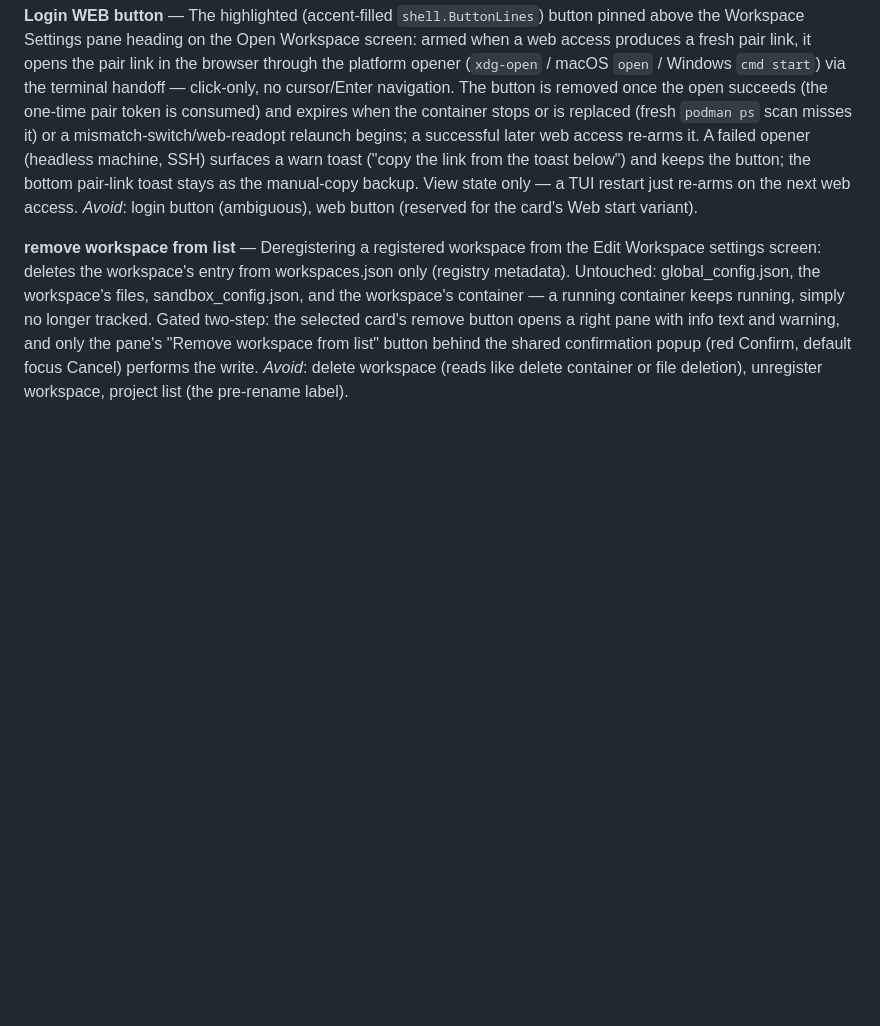
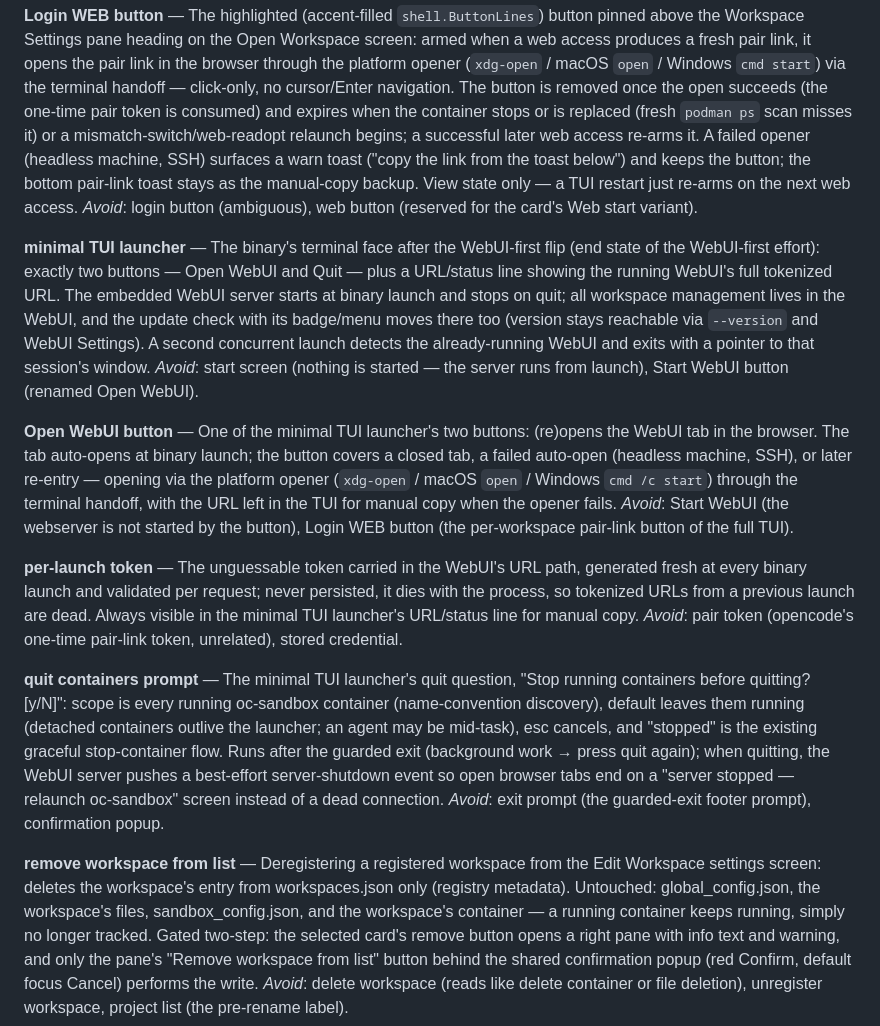
Before and after one commit to shredingerlabs/oc_sandbox, a Markdown page: CONTEXT.md, the part around the change. Rendered like a GitHub page; blank space fills up the shorter version.

Commit message:
glossary: minimal TUI launcher terms from wayfinder #138

```diff
--- a/CONTEXT.md
+++ b/CONTEXT.md
@@ -244,6 +244,14 @@
 
 **Login WEB button** — The highlighted (accent-filled `shell.ButtonLines`) button pinned above the Workspace Settings pane heading on the Open Workspace screen: armed when a web access produces a fresh pair link, it opens the pair link in the browser through the platform opener (`xdg-open` / macOS `open` / Windows `cmd start`) via the terminal handoff — click-only, no cursor/Enter navigation. The button is removed once the open succeeds (the one-time pair token is consumed) and expires when the container stops or is replaced (fresh `podman ps` scan misses it) or a mismatch-switch/web-readopt relaunch begins; a successful later web access re-arms it. A failed opener (headless machine, SSH) surfaces a warn toast ("copy the link from the toast below") and keeps the button; the bottom pair-link toast stays as the manual-copy backup. View state only — a TUI restart just re-arms on the next web access. _Avoid_: login button (ambiguous), web button (reserved for the card's Web start variant).
 
+**minimal TUI launcher** — The binary's terminal face after the WebUI-first flip (end state of the WebUI-first effort): exactly two buttons — Open WebUI and Quit — plus a URL/status line showing the running WebUI's full tokenized URL. The embedded WebUI server starts at binary launch and stops on quit; all workspace management lives in the WebUI, and the update check with its badge/menu moves there too (version stays reachable via `--version` and WebUI Settings). A second concurrent launch detects the already-running WebUI and exits with a pointer to that session's window. _Avoid_: start screen (nothing is started — the server runs from launch), Start WebUI button (renamed Open WebUI).
+
+**Open WebUI button** — One of the minimal TUI launcher's two buttons: (re)opens the WebUI tab in the browser. The tab auto-opens at binary launch; the button covers a closed tab, a failed auto-open (headless machine, SSH), or later re-entry — opening via the platform opener (`xdg-open` / macOS `open` / Windows `cmd /c start`) through the terminal handoff, with the URL left in the TUI for manual copy when the opener fails. _Avoid_: Start WebUI (the webserver is not started by the button), Login WEB button (the per-workspace pair-link button of the full TUI).
+
+**per-launch token** — The unguessable token carried in the WebUI's URL path, generated fresh at every binary launch and validated per request; never persisted, it dies with the process, so tokenized URLs from a previous launch are dead. Always visible in the minimal TUI launcher's URL/status line for manual copy. _Avoid_: pair token (opencode's one-time pair-link token, unrelated), stored credential.
+
+**quit containers prompt** — The minimal TUI launcher's quit question, "Stop running containers before quitting? [y/N]": scope is every running oc-sandbox container (name-convention discovery), default leaves them running (detached containers outlive the launcher; an agent may be mid-task), esc cancels, and "stopped" is the existing graceful stop-container flow. Runs after the guarded exit (background work → press quit again); when quitting, the WebUI server pushes a best-effort server-shutdown event so open browser tabs end on a "server stopped — relaunch oc-sandbox" screen instead of a dead connection. _Avoid_: exit prompt (the guarded-exit footer prompt), confirmation popup.
+
 **remove workspace from list** — Deregistering a registered workspace from the Edit Workspace settings screen: deletes the workspace's entry from workspaces.json only (registry metadata). Untouched: global_config.json, the workspace's files, sandbox_config.json, and the workspace's container — a running container keeps running, simply no longer tracked. Gated two-step: the selected card's remove button opens a right pane with info text and warning, and only the pane's "Remove workspace from list" button behind the shared confirmation popup (red Confirm, default focus Cancel) performs the write. _Avoid_: delete workspace (reads like delete container or file deletion), unregister workspace, project list (the pre-rename label).
 
 **muted card frame** — Frame treatment of unselected cards in the card grids: the rounded border renders in the unfocused border color instead of the accent (workspace cards via `shell.CardMuted`; the edition cards of the build view style their own muted border). Content is untouched; only the frame is muted. _Avoid_: dimmed card (reserved for modal popup overlay), disabled card (buttons of unselected cards still select).
```
